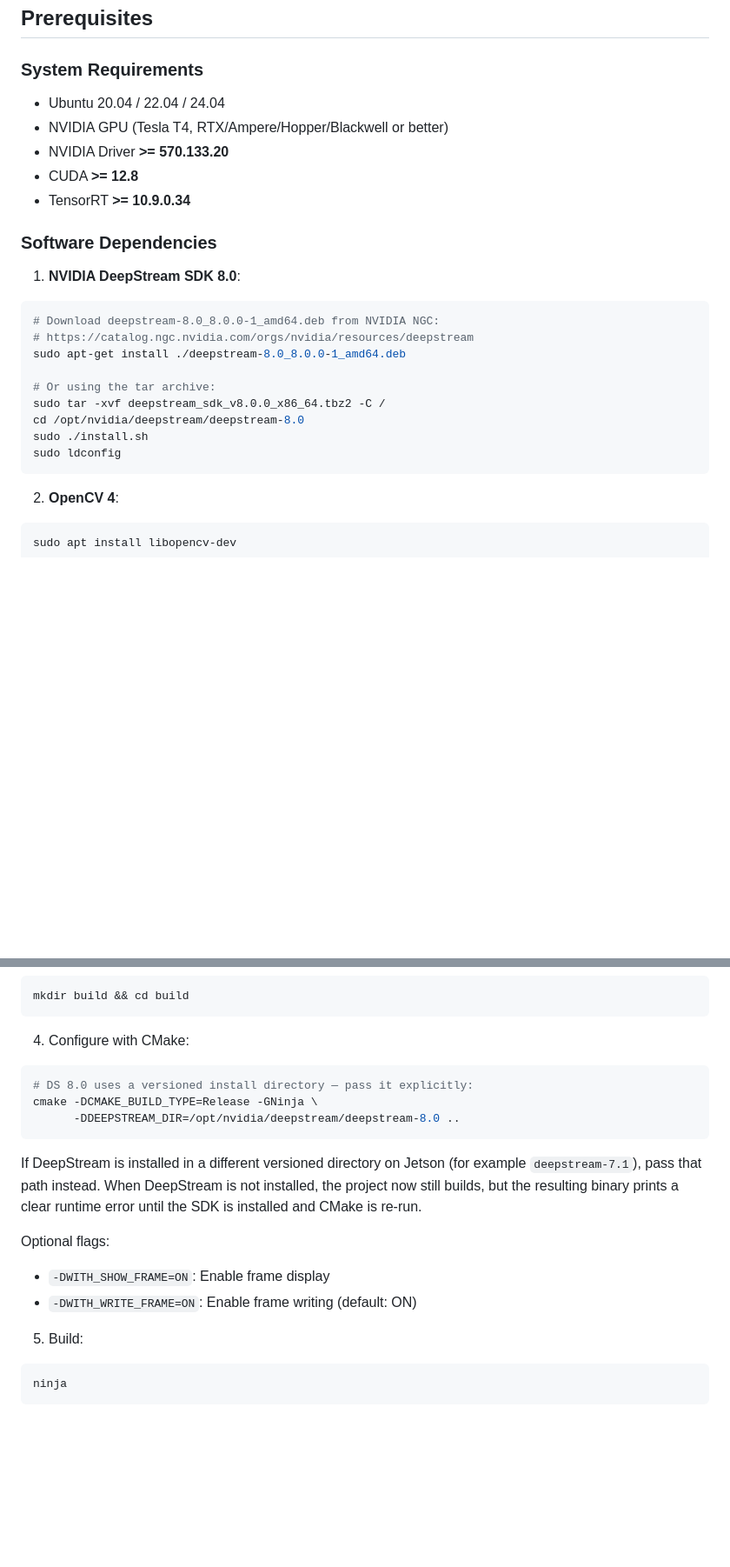
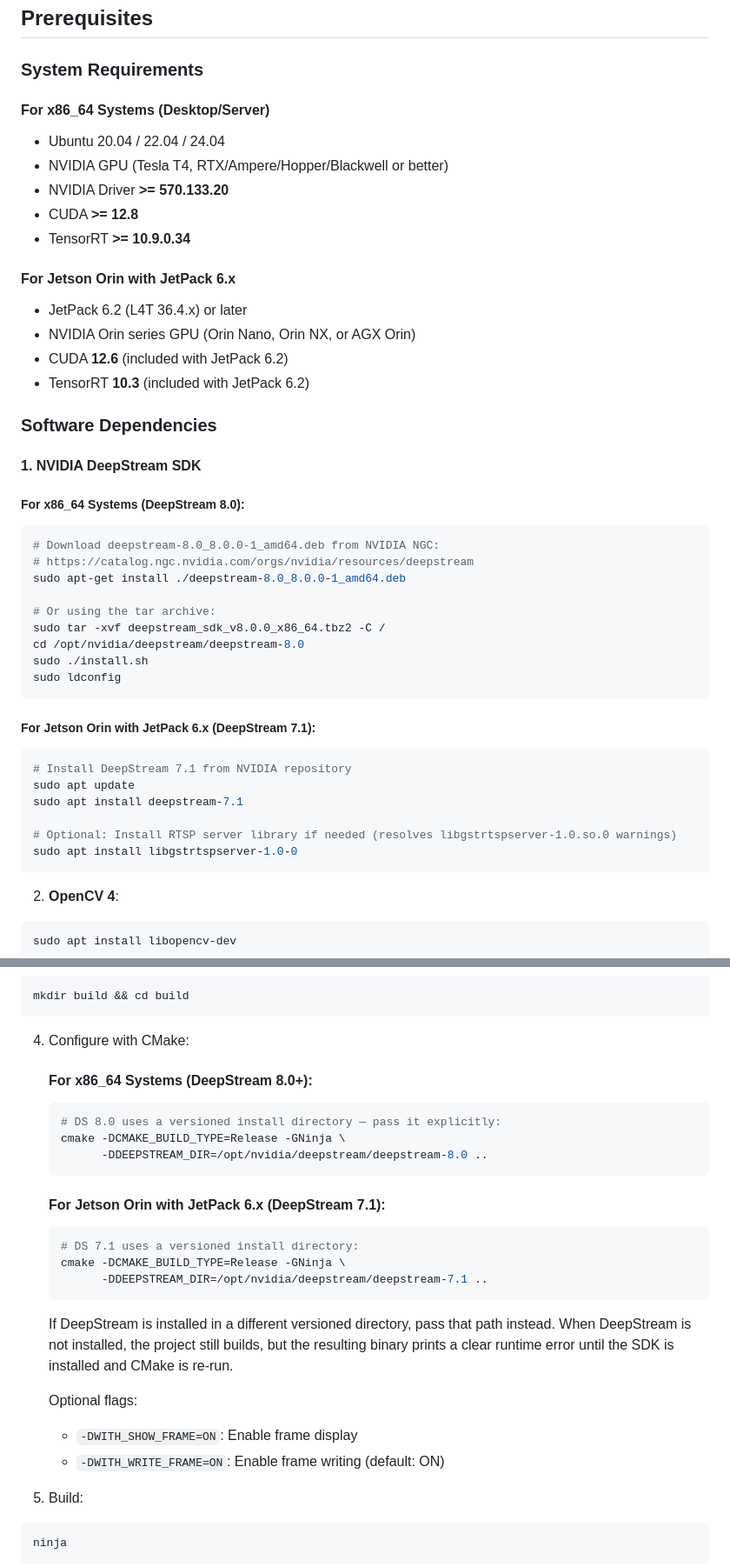
Before and after one commit to olibartfast/deep-infer, a Markdown page: README.md, 2 parts joined by grey strips. Shown at 87% size. Rendered like a GitHub page; blank space fills up the shorter version.

````diff
--- a/README.md
+++ b/README.md
@@ -69,15 +69,25 @@ Supported models are provided by the [vision-core](https://github.com/olibartfas
 ## Prerequisites
 
 ### System Requirements
+
+#### For x86_64 Systems (Desktop/Server)
 - Ubuntu 20.04 / 22.04 / 24.04
 - NVIDIA GPU (Tesla T4, RTX/Ampere/Hopper/Blackwell or better)
 - NVIDIA Driver **>= 570.133.20**
 - CUDA **>= 12.8**
 - TensorRT **>= 10.9.0.34**
 
+#### For Jetson Orin with JetPack 6.x
+- JetPack 6.2 (L4T 36.4.x) or later
+- NVIDIA Orin series GPU (Orin Nano, Orin NX, or AGX Orin)
+- CUDA **12.6** (included with JetPack 6.2)
+- TensorRT **10.3** (included with JetPack 6.2)
+
 ### Software Dependencies
 
-1. **NVIDIA DeepStream SDK 8.0**:
+#### 1. NVIDIA DeepStream SDK
+
+##### For x86_64 Systems (DeepStream 8.0):
 ```bash
 # Download deepstream-8.0_8.0.0-1_amd64.deb from NVIDIA NGC:
 # https://catalog.ngc.nvidia.com/orgs/nvidia/resources/deepstream
@@ -88,6 +98,16 @@ sudo tar -xvf deepstream_sdk_v8.0.0_x86_64.tbz2 -C /
 cd /opt/nvidia/deepstream/deepstream-8.0
 sudo ./install.sh
 sudo ldconfig
+```
+
+##### For Jetson Orin with JetPack 6.x (DeepStream 7.1):
+```bash
+# Install DeepStream 7.1 from NVIDIA repository
+sudo apt update
+sudo apt install deepstream-7.1
+
+# Optional: Install RTSP server library if needed (resolves libgstrtspserver-1.0.so.0 warnings)
+sudo apt install libgstrtspserver-1.0-0
 ```
 
 2. **OpenCV 4**:
@@ -153,20 +170,28 @@ mkdir build && cd build
 ```
 
 4. Configure with CMake:
-```bash
-# DS 8.0 uses a versioned install directory — pass it explicitly:
-cmake -DCMAKE_BUILD_TYPE=Release -GNinja \
-      -DDEEPSTREAM_DIR=/opt/nvidia/deepstream/deepstream-8.0 ..
-```
 
-If DeepStream is installed in a different versioned directory on Jetson
-(for example `deepstream-7.1`), pass that path instead. When DeepStream is not
-installed, the project now still builds, but the resulting binary prints a
-clear runtime error until the SDK is installed and CMake is re-run.
+   #### For x86_64 Systems (DeepStream 8.0+):
+   ```bash
+   # DS 8.0 uses a versioned install directory — pass it explicitly:
+   cmake -DCMAKE_BUILD_TYPE=Release -GNinja \
+         -DDEEPSTREAM_DIR=/opt/nvidia/deepstream/deepstream-8.0 ..
+   ```
 
-Optional flags:
-- `-DWITH_SHOW_FRAME=ON`: Enable frame display
-- `-DWITH_WRITE_FRAME=ON`: Enable frame writing (default: ON)
+   #### For Jetson Orin with JetPack 6.x (DeepStream 7.1):
+   ```bash
+   # DS 7.1 uses a versioned install directory:
+   cmake -DCMAKE_BUILD_TYPE=Release -GNinja \
+         -DDEEPSTREAM_DIR=/opt/nvidia/deepstream/deepstream-7.1 ..
+   ```
+
+   If DeepStream is installed in a different versioned directory, pass that path instead.
+   When DeepStream is not installed, the project still builds, but the resulting binary
+   prints a clear runtime error until the SDK is installed and CMake is re-run.
+
+   Optional flags:
+   - `-DWITH_SHOW_FRAME=ON`: Enable frame display
+   - `-DWITH_WRITE_FRAME=ON`: Enable frame writing (default: ON)
 
 5. Build:
 ```bash
````
Also changed, not shown: other parts of README.md (+1 -4 lines).
